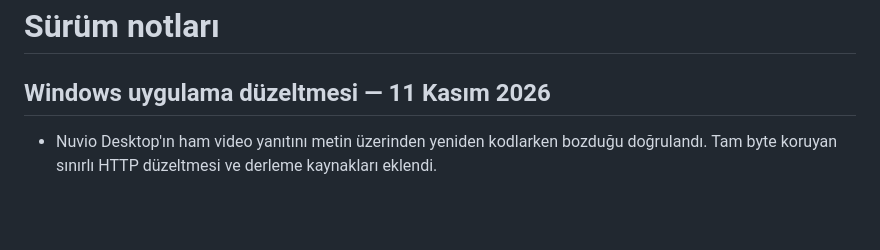
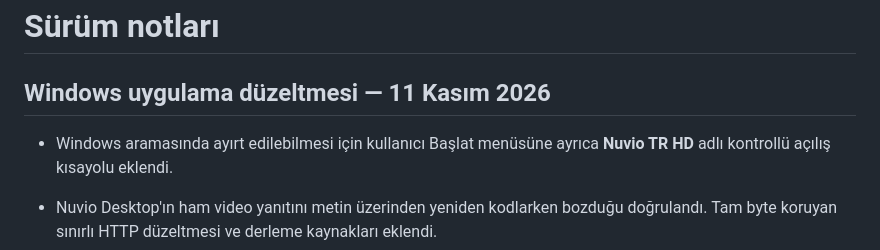
Before and after one commit to burhanb3/nuvio-tr-hd, a Markdown page: CHANGELOG.md, the part around the change. Rendered like a GitHub page; blank space fills up the shorter version.

```diff
--- a/CHANGELOG.md
+++ b/CHANGELOG.md
@@ -1,6 +1,8 @@
 # Sürüm notları
 
 ## Windows uygulama düzeltmesi — 11 Kasım 2026
+
+- Windows aramasında ayırt edilebilmesi için kullanıcı Başlat menüsüne ayrıca **Nuvio TR HD** adlı kontrollü açılış kısayolu eklendi.
 
 - Nuvio Desktop'ın ham video yanıtını metin üzerinden yeniden kodlarken bozduğu doğrulandı. Tam byte koruyan sınırlı HTTP düzeltmesi ve derleme kaynakları eklendi.
 - Eklenti sürümü 1.9.0. Masaüstündeki Nuvio TR HD kısayolu düzeltilmiş yerel Windows kopyasını açar.
```
Also changed, not shown: docs/hafiza/PROJE.md (+2 -0 lines).
